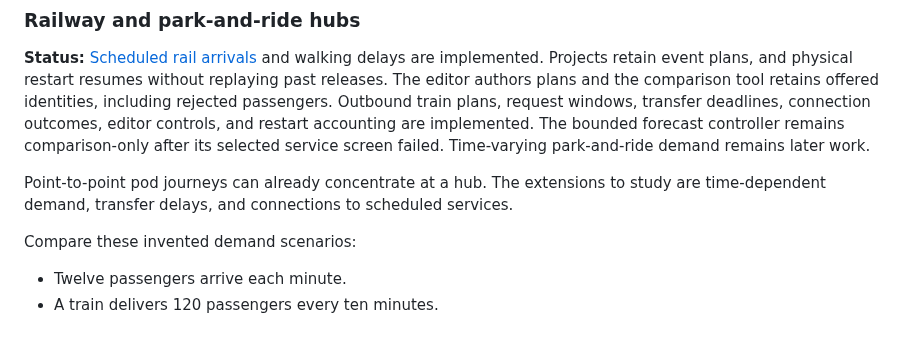
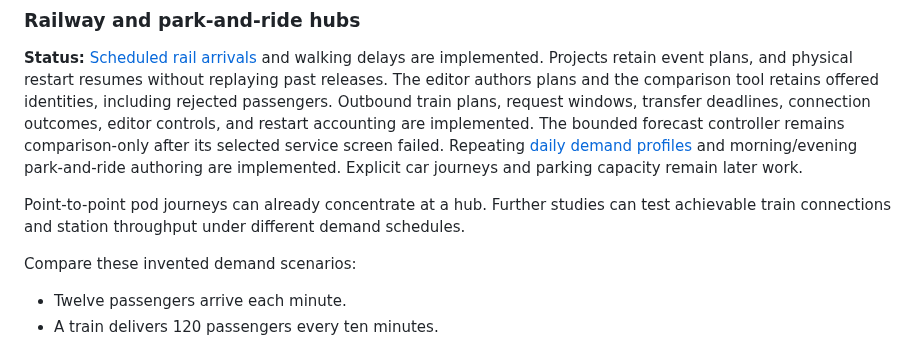
Before and after one commit to dotwaffle/podsim, a Markdown page: PROJECT_BRIEF.md, the part around the change. Drawn GitHub-style.

Commit message:
docs: Mark daily park-and-ride demand complete
The hub roadmap still listed time-varying park-and-ride demand as future
work after daily profiles and editor authoring landed. Record those
features as complete and retain explicit car journeys and parking
capacity as future extensions.

```diff
--- a/PROJECT_BRIEF.md
+++ b/PROJECT_BRIEF.md
@@ -595,10 +595,11 @@ Projects retain event plans, and physical restart resumes without replaying past
 The editor authors plans and the comparison tool retains offered identities, including rejected passengers.
 Outbound train plans, request windows, transfer deadlines, connection outcomes, editor controls, and restart accounting are implemented.
 The bounded forecast controller remains comparison-only after its selected service screen failed.
-Time-varying park-and-ride demand remains later work.
+Repeating [daily demand profiles](docs/daily-demand.md) and morning/evening park-and-ride authoring are implemented.
+Explicit car journeys and parking capacity remain later work.
 
 Point-to-point pod journeys can already concentrate at a hub.
-The extensions to study are time-dependent demand, transfer delays, and connections to scheduled services.
+Further studies can test achievable train connections and station throughput under different demand schedules.
 
 Compare these invented demand scenarios:
 
```
